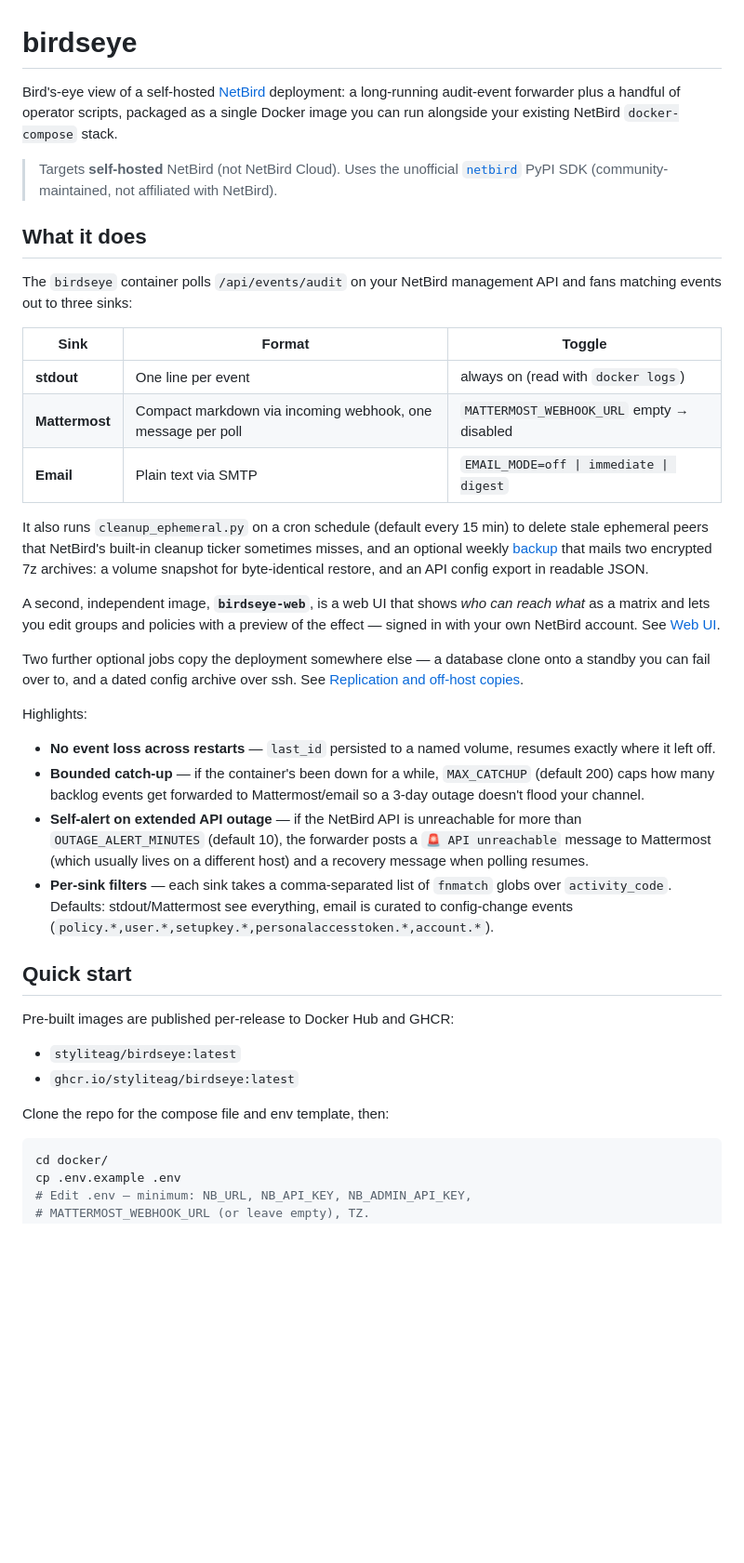
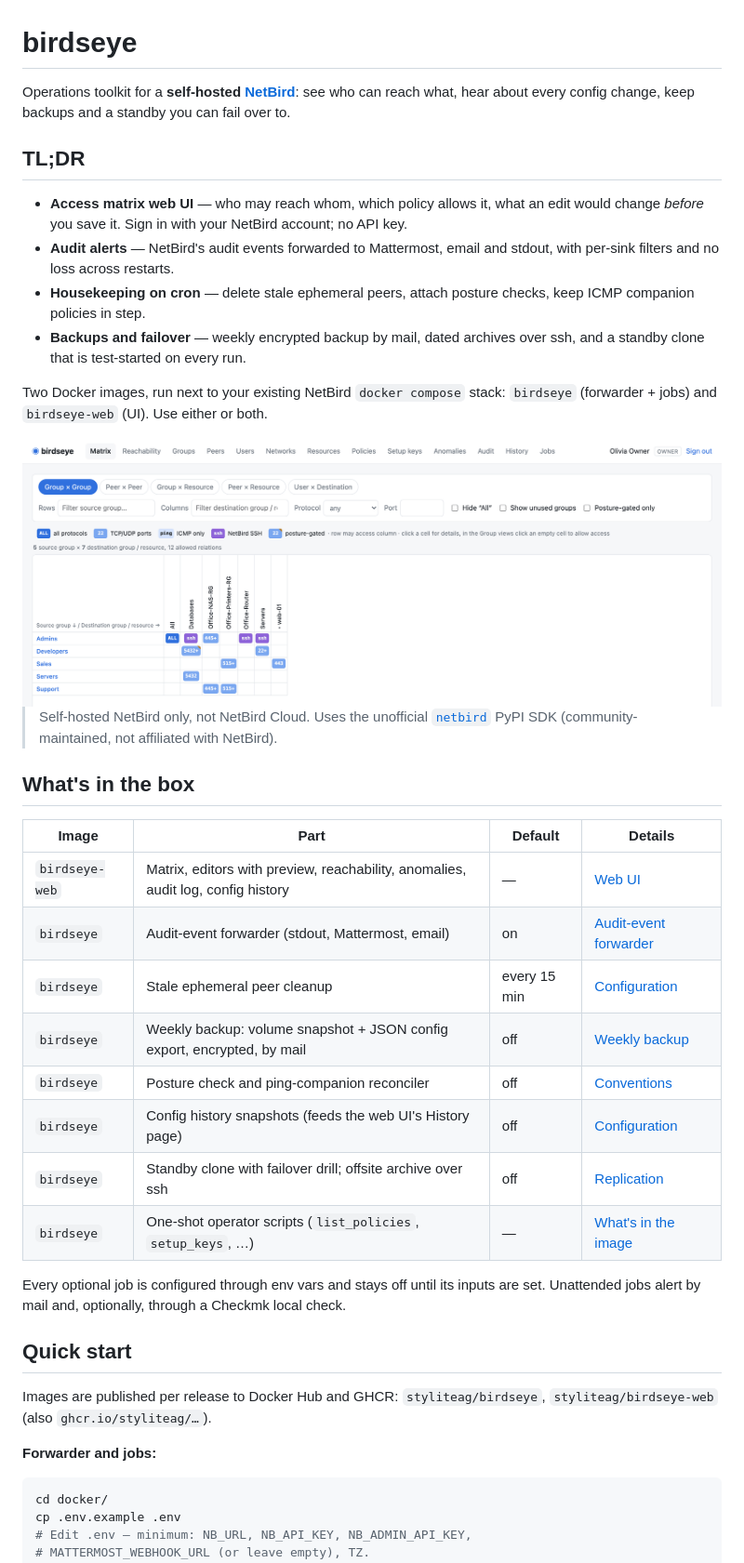
Before and after one commit to styliteag/birdseye, a Markdown page: README.md, the part around one of its changes. Shown at 93% size. Drawn GitHub-style; blank space fills up the shorter version.

Commit message:
docs: update README for clarity and feature overview
Refactor the README to enhance clarity and provide a comprehensive overview of the birdseye operations toolkit for self-hosted NetBird. Key updates include a streamlined introduction, detailed feature descriptions, and improved formatting for better readability. The changes also emphasize the functionality of the `birdseye` and `birdseye-web` Docker images, along with their respective roles in the deployment.

````diff
--- a/README.md
+++ b/README.md
@@ -1,68 +1,57 @@
 # birdseye
 
-Bird's-eye view of a self-hosted [NetBird](https://netbird.io) deployment:
-a long-running audit-event forwarder plus a handful of operator scripts,
-packaged as a single Docker image you can run alongside your existing
-NetBird `docker-compose` stack.
+Operations toolkit for a **self-hosted [NetBird](https://netbird.io)**:
+see who can reach what, hear about every config change, keep backups and a
+standby you can fail over to.
 
-> Targets **self-hosted** NetBird (not NetBird Cloud). Uses the unofficial
+## TL;DR
+
+- **Access matrix web UI** — who may reach whom, which policy allows it,
+  what an edit would change *before* you save it. Sign in with your NetBird
+  account; no API key.
+- **Audit alerts** — NetBird's audit events forwarded to Mattermost, email
+  and stdout, with per-sink filters and no loss across restarts.
+- **Housekeeping on cron** — delete stale ephemeral peers, attach posture
+  checks, keep ICMP companion policies in step.
+- **Backups and failover** — weekly encrypted backup by mail, dated archives
+  over ssh, and a standby clone that is test-started on every run.
+
+Two Docker images, run next to your existing NetBird `docker compose` stack:
+`birdseye` (forwarder + jobs) and `birdseye-web` (UI). Use either or both.
+
+<picture>
+  <source media="(prefers-color-scheme: dark)" srcset="docs/screenshots/matrix-dark.png">
+  <img alt="birdseye-web access matrix" src="docs/screenshots/matrix-light.png">
+</picture>
+
+> Self-hosted NetBird only, not NetBird Cloud. Uses the unofficial
 > [`netbird`](https://pypi.org/project/netbird/) PyPI SDK
 > (community-maintained, not affiliated with NetBird).
 
-## What it does
+## What's in the box
 
-The `birdseye` container polls `/api/events/audit` on your NetBird
-management API and fans matching events out to three sinks:
+| Image | Part | Default | Details |
+|---|---|---|---|
+| `birdseye-web` | Matrix, editors with preview, reachability, anomalies, audit log, config history | — | [Web UI](#web-ui-birdseye-web) |
+| `birdseye` | Audit-event forwarder (stdout, Mattermost, email) | on | [Audit-event forwarder](#audit-event-forwarder) |
+| `birdseye` | Stale ephemeral peer cleanup | every 15 min | [Configuration](#configuration-reference) |
+| `birdseye` | Weekly backup: volume snapshot + JSON config export, encrypted, by mail | off | [Weekly backup](#weekly-backup) |
+| `birdseye` | Posture check and ping-companion reconciler | off | [Conventions](#keeping-the-accounts-conventions-in-step) |
+| `birdseye` | Config history snapshots (feeds the web UI's History page) | off | [Configuration](#configuration-reference) |
+| `birdseye` | Standby clone with failover drill; offsite archive over ssh | off | [Replication](#replication-and-off-host-copies) |
+| `birdseye` | One-shot operator scripts (`list_policies`, `setup_keys`, …) | — | [What's in the image](#whats-in-the-image) |
 
-| Sink         | Format                     | Toggle                              |
-|--------------|----------------------------|-------------------------------------|
-| **stdout**   | One line per event         | always on (read with `docker logs`) |
-| **Mattermost** | Compact markdown via incoming webhook, one message per poll | `MATTERMOST_WEBHOOK_URL` empty → disabled |
-| **Email**    | Plain text via SMTP        | `EMAIL_MODE=off \| immediate \| digest` |
-
-It also runs `cleanup_ephemeral.py` on a cron schedule (default every
-15 min) to delete stale ephemeral peers that NetBird's built-in cleanup
-ticker sometimes misses, and an optional weekly
-[backup](#weekly-backup) that mails two encrypted 7z archives: a
-volume snapshot for byte-identical restore, and an API config export
-in readable JSON.
-
-A second, independent image, **`birdseye-web`**, is a web UI that shows
-*who can reach what* as a matrix and lets you edit groups and policies
-with a preview of the effect — signed in with your own NetBird account.
-See [Web UI](#web-ui-birdseye-web).
-
-Two further optional jobs copy the deployment somewhere else — a
-database clone onto a standby you can fail over to, and a dated config
-archive over ssh. See
-[Replication and off-host copies](#replication-and-off-host-copies).
-
-Highlights:
-
-- **No event loss across restarts** — `last_id` persisted to a named
-  volume, resumes exactly where it left off.
-- **Bounded catch-up** — if the container's been down for a while,
-  `MAX_CATCHUP` (default 200) caps how many backlog events get
-  forwarded to Mattermost/email so a 3-day outage doesn't flood your
-  channel.
-- **Self-alert on extended API outage** — if the NetBird API is
-  unreachable for more than `OUTAGE_ALERT_MINUTES` (default 10), the
-  forwarder posts a `🚨 API unreachable` message to Mattermost (which
-  usually lives on a different host) and a recovery message when
-  polling resumes.
-- **Per-sink filters** — each sink takes a comma-separated list of
-  `fnmatch` globs over `activity_code`. Defaults: stdout/Mattermost see
-  everything, email is curated to config-change events
-  (`policy.*,user.*,setupkey.*,personalaccesstoken.*,account.*`).
+Every optional job is configured through env vars and stays off until its
+inputs are set. Unattended jobs alert by mail and, optionally, through a
+Checkmk local check.
 
 ## Quick start
 
-Pre-built images are published per-release to Docker Hub and GHCR:
+Images are published per release to Docker Hub and GHCR:
+`styliteag/birdseye`, `styliteag/birdseye-web`
+(also `ghcr.io/styliteag/…`).
 
-- `styliteag/birdseye:latest`
-- `ghcr.io/styliteag/birdseye:latest`
-
-Clone the repo for the compose file and env template, then:
+**Forwarder and jobs:**
 
 ```bash
 cd docker/
````
Also changed, not shown: other parts of README.md (+40 -15 lines).
